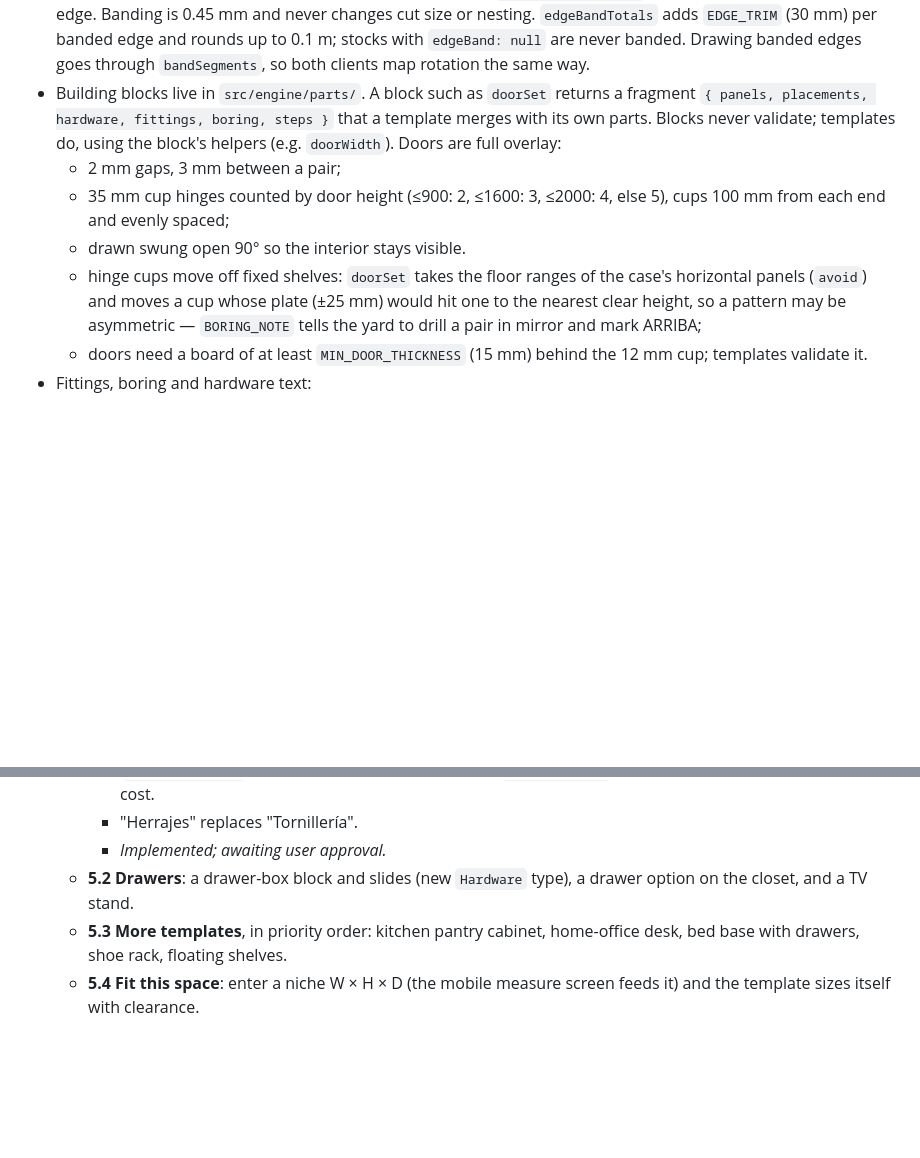
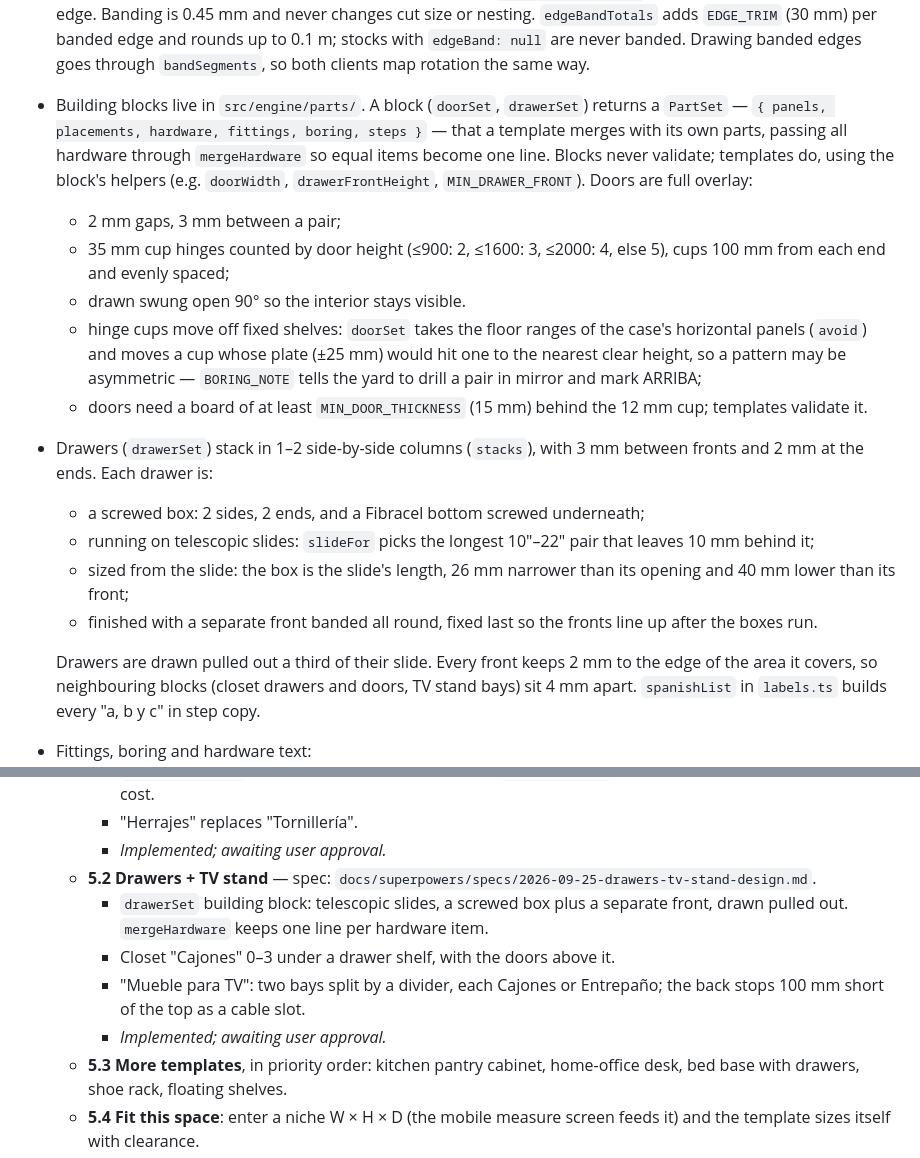
Before and after one commit to angelarroyod/plywood-planner, a Markdown page: CLAUDE.md, 2 parts joined by grey strips. Drawn GitHub-style; blank space fills up the shorter version.

Commit message:
docs: record drawer and TV stand conventions for Phase 5.2
Co-Authored-By: Claude Sonnet 5 <noreply@anthropic.com>

```diff
--- a/CLAUDE.md
+++ b/CLAUDE.md
@@ -35,12 +35,19 @@ A furniture template is NOT a static 3D model. It is a pure function:
 - `orderCost` prices an `Order` line by line — sheets, cutting (per meter or per cut), hinge drilling per hole, bands per meter, hardware per piece; `total` sums the priced lines and `missing` counts unpriced ones. Prices come only from the user; the web saves them (and nothing else) to `localStorage` under `planificador.prices`. `spanIssue` throws for a stock with `maxSpan: null` (templates only offer shelf-capable stocks, so it is unreachable from valid params).
 - Cuts come from `sheetCuts`, in saw order and numbered per sheet: row by row from the top, a crosscut under the row (measured from the top) unless the row reaches the sheet bottom, then per run of equal-length pieces either rips piece by piece (full-height runs) or one rip at the run's end, one shared trim and short rips between its pieces (short runs) — rips are only made where a piece or run stops short of the sheet's right edge — each measured from the left or top edge of the board at that moment. `cutTotals` sums that sequence (meters round up to 0.1), so the order, the cost and the saw steps always agree. `cutText`, `CUT_TIP` and `cutBadge` give both clients the same copy and badge placement. A cut that leaves less than the kerf past its line carries `sliver`, which `cutText` spells out ("solo rebaja 2 mm"); `cutBadge` keeps each badge inside the sheet for the radius the client draws (web `BADGE_RADIUS` 34 mm, iOS 9 pt on screen). `orderText` is the order sent to the lumber yard and never contains prices.
 - Edge banding: `Panel.edges` flags `L1/L2` (along the length) and `A1/A2` (along the width), the columns of a Mexican parts list. Templates set them for visible edges via `bandEdges(mode, …)`, with L1 the most visible long edge. Banding is 0.45 mm and never changes cut size or nesting. `edgeBandTotals` adds `EDGE_TRIM` (30 mm) per banded edge and rounds up to 0.1 m; stocks with `edgeBand: null` are never banded. Drawing banded edges goes through `bandSegments`, so both clients map rotation the same way.
-- Building blocks live in `src/engine/parts/`. A block such as `doorSet` returns a fragment `{ panels, placements, hardware, fittings, boring, steps }` that a template merges with its own parts. Blocks never validate; templates do, using the block's helpers (e.g. `doorWidth`). Doors are full overlay:
+- Building blocks live in `src/engine/parts/`. A block (`doorSet`, `drawerSet`) returns a `PartSet` — `{ panels, placements, hardware, fittings, boring, steps }` — that a template merges with its own parts, passing all hardware through `mergeHardware` so equal items become one line. Blocks never validate; templates do, using the block's helpers (e.g. `doorWidth`, `drawerFrontHeight`, `MIN_DRAWER_FRONT`). Doors are full overlay:
   - 2 mm gaps, 3 mm between a pair;
   - 35 mm cup hinges counted by door height (≤900: 2, ≤1600: 3, ≤2000: 4, else 5), cups 100 mm from each end and evenly spaced;
   - drawn swung open 90° so the interior stays visible.
   - hinge cups move off fixed shelves: `doorSet` takes the floor ranges of the case's horizontal panels (`avoid`) and moves a cup whose plate (±25 mm) would hit one to the nearest clear height, so a pattern may be asymmetric — `BORING_NOTE` tells the yard to drill a pair in mirror and mark ARRIBA;
   - doors need a board of at least `MIN_DOOR_THICKNESS` (15 mm) behind the 12 mm cup; templates validate it.
+- Drawers (`drawerSet`) stack in 1–2 side-by-side columns (`stacks`), with 3 mm between fronts and 2 mm at the ends. Each drawer is:
+  - a screwed box: 2 sides, 2 ends, and a Fibracel bottom screwed underneath;
+  - running on telescopic slides: `slideFor` picks the longest 10"–22" pair that leaves 10 mm behind it;
+  - sized from the slide: the box is the slide's length, 26 mm narrower than its opening and 40 mm lower than its front;
+  - finished with a separate front banded all round, fixed last so the fronts line up after the boxes run.
+
+  Drawers are drawn pulled out a third of their slide. Every front keeps 2 mm to the edge of the area it covers, so neighbouring blocks (closet drawers and doors, TV stand bays) sit 4 mm apart. `spanishList` in `labels.ts` builds every "a, b y c" in step copy.
 - Fittings, boring and hardware text:
   - `Design.fittings` are non-cut parts drawn in steel in 3D (rod, handles), and `Step.panelRefs` may name a fitting id.
   - `Design.boring` lists the holes the lumber yard drills (hinge cups). `Order.boring` points at the drilled piece's order line, and `Prices.boring` prices each hole.
@@ -93,7 +100,11 @@ A furniture template is NOT a static 3D model. It is a pure function:
     - `Design.fittings` draws the rod and handles in 3D; `Design.boring` becomes Barrenado in the order and cost.
     - "Herrajes" replaces "Tornillería".
     - *Implemented; awaiting user approval.*
-  - **5.2 Drawers**: a drawer-box block and slides (new `Hardware` type), a drawer option on the closet, and a TV stand.
+  - **5.2 Drawers + TV stand** — spec: `docs/superpowers/specs/2026-09-25-drawers-tv-stand-design.md`.
+    - `drawerSet` building block: telescopic slides, a screwed box plus a separate front, drawn pulled out. `mergeHardware` keeps one line per hardware item.
+    - Closet "Cajones" 0–3 under a drawer shelf, with the doors above it.
+    - "Mueble para TV": two bays split by a divider, each Cajones or Entrepaño; the back stops 100 mm short of the top as a cable slot.
+    - *Implemented; awaiting user approval.*
   - **5.3 More templates**, in priority order: kitchen pantry cabinet, home-office desk, bed base with drawers, shoe rack, floating shelves.
   - **5.4 Fit this space**: enter a niche W × H × D (the mobile measure screen feeds it) and the template sizes itself with clearance.
   - **5.5 Tool-aware steps**: ask what tools the user owns. With only a screwdriver, every cut goes to the lumber yard, holes are pre-drilled (the yard/me drilling choice lives here), and joinery switches to confirmat.
```
Also changed, not shown: 1 other file.
